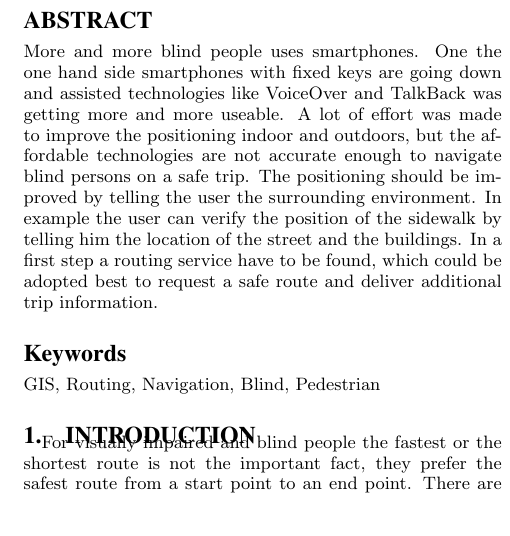
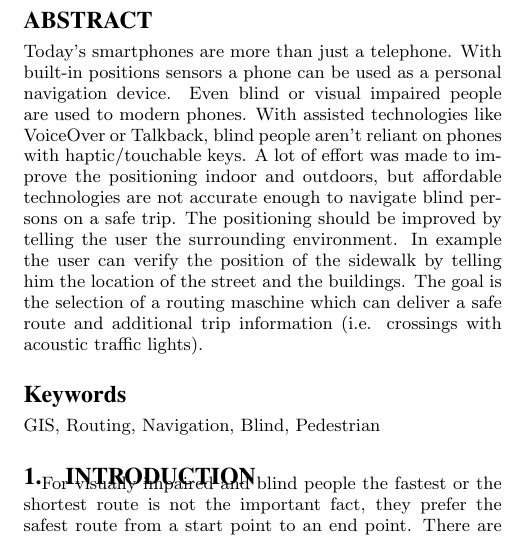
Before and after one commit to bartholomaeuz/w4aR, a LaTeX paper (paper/2014/foss4g-e/2014foss4g-e.tex): part of one column of page 1 of 5, cut so that both start at the same text, the shorter picture padded with empty space. Compiled offline with pdfLaTeX.

Commit message:
abstract-mixed

```diff
--- a/paper/2014/foss4g-e/2014foss4g-e.tex
+++ b/paper/2014/foss4g-e/2014foss4g-e.tex
@@ -84,7 +84,7 @@
 \maketitle
 
 \begin{abstract}
-More and more blind people uses smartphones. One the one hand side smartphones with fixed keys are going down and assisted technologies like VoiceOver and TalkBack was getting more and more useable. A lot of effort was made to improve the positioning indoor and outdoors, but the affordable technologies are not accurate enough to navigate blind persons on a safe trip. The positioning should be improved by telling the user the surrounding environment. In example the user can verify the position of the sidewalk by telling him the location of the street and the buildings. In a first step a routing service have to be found, which could be adopted best to request a safe route and deliver additional trip information.
+Today’s smartphones are more than just a telephone. With built-in positions sensors a phone can be used as a personal navigation device. Even blind or visual impaired people are used to modern phones. With assisted technologies like VoiceOver or Talkback, blind people aren’t reliant on phones with haptic/touchable keys. A lot of effort was made to improve the positioning indoor and outdoors, but affordable technologies are not accurate enough to navigate blind persons on a safe trip. The positioning should be improved by telling the user the surrounding environment. In example the user can verify the position of the sidewalk by telling him the location of the street and the buildings. The goal is the selection of a routing maschine which can deliver a safe route and additional trip information (i.e. crossings with acoustic traffic lights).
 \end{abstract}
 
 \keywords{GIS, Routing, Navigation, Blind, Pedestrian}
```
